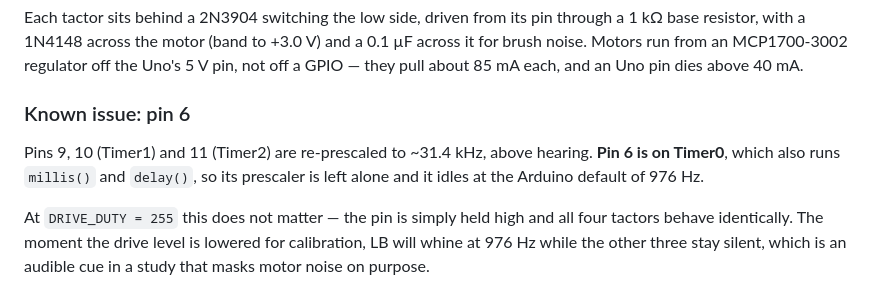
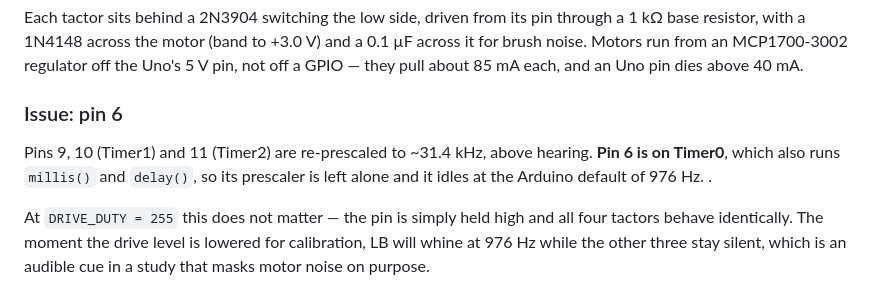
Before and after one commit to arhilhorst/MUC-CS4605, a Markdown page: README.md, the part around the change. GitHub-like rendering.

Commit message:
ahilhorst3

```diff
--- a/README.md
+++ b/README.md
@@ -38,11 +38,11 @@ and a 0.1 µF across it for brush noise. Motors run from an MCP1700-3002
 regulator off the Uno's 5 V pin, not off a GPIO — they pull about 85 mA each,
 and an Uno pin dies above 40 mA.
 
-### Known issue: pin 6
+### Issue: pin 6
 
 Pins 9, 10 (Timer1) and 11 (Timer2) are re-prescaled to ~31.4 kHz, above
 hearing. **Pin 6 is on Timer0**, which also runs `millis()` and `delay()`, so
-its prescaler is left alone and it idles at the Arduino default of 976 Hz.
+its prescaler is left alone and it idles at the Arduino default of 976 Hz. .
 
 At `DRIVE_DUTY = 255` this does not matter — the pin is simply held high and
 all four tactors behave identically. The moment the drive level is lowered for
```
